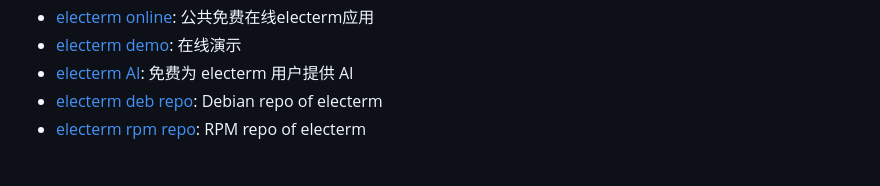
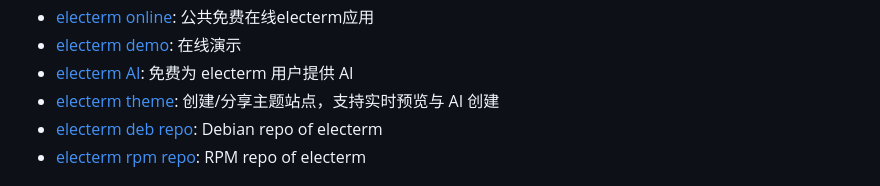
Before and after one commit to electerm/electerm-android, a Markdown page: README_cn.md, the part around the change. Drawn GitHub-style.

Commit message:
Add electerm theme link to readme

```diff
--- a/README_cn.md
+++ b/README_cn.md
@@ -26,6 +26,7 @@
 - [electerm online](https://cloud.electerm.org): 公共免费在线electerm应用
 - [electerm demo](https://demo.electerm.org): 在线演示
 - [electerm AI](https://ai.electerm.org): 免费为 electerm 用户提供 AI
+- [electerm theme](https://theme.electerm.org): 创建/分享主题站点，支持实时预览与 AI 创建
 - [electerm deb repo](https://repos.electerm.org/deb): Debian repo of electerm
 - [electerm rpm repo](https://repos.electerm.org/rpm): RPM repo of electerm
 
```
Also changed, not shown: README.md (+1 -0 lines).
